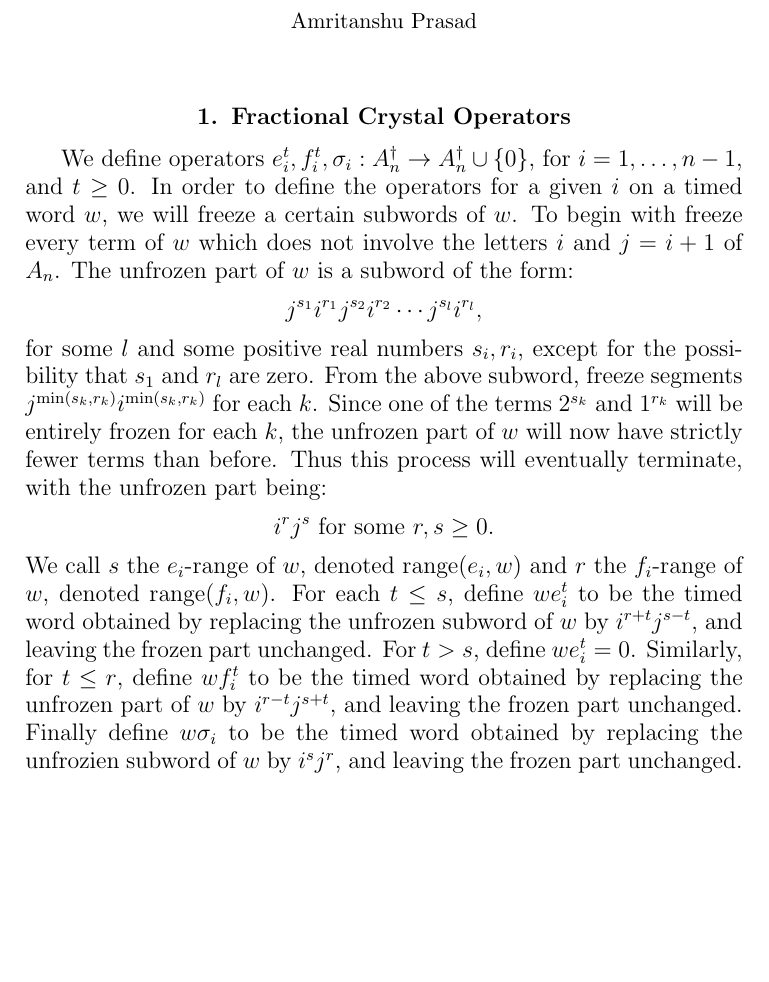
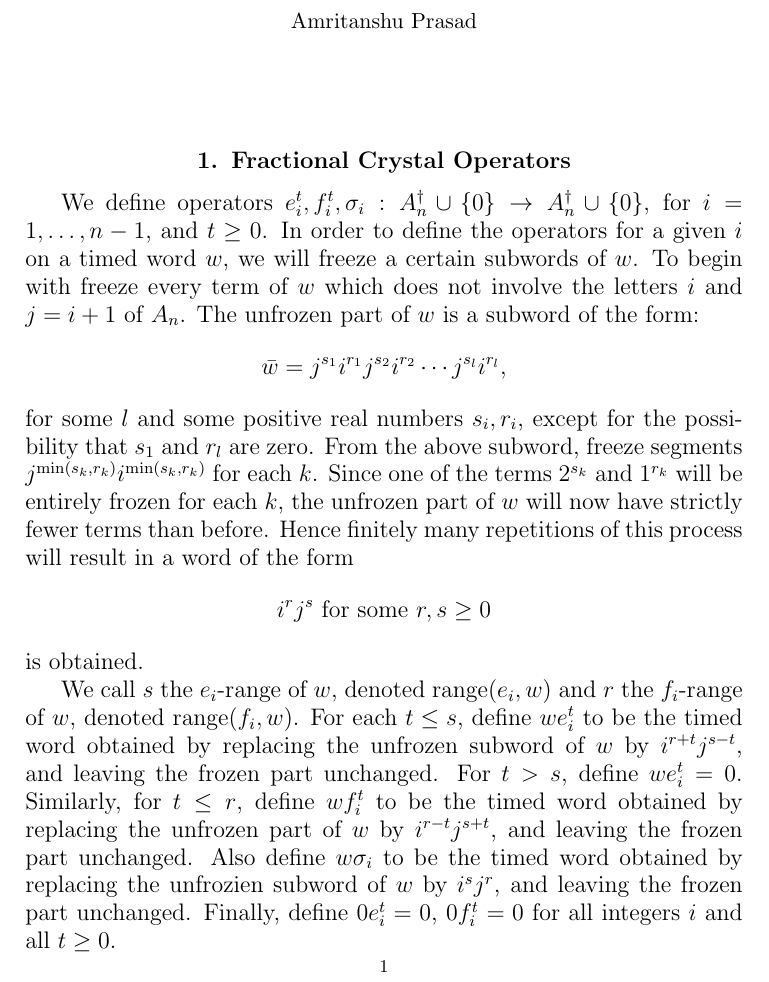
Before and after one commit to amriprasad/timed_plactic, a LaTeX document (fractional_crystals/crystals.tex): part of page 1 of 4, cut so that both start at the same text, the shorter picture padded with empty space. Compiled offline with pdfLaTeX.

Commit message:
some corrections to fractional crystals

```diff
--- a/fractional_crystals/crystals.tex
+++ b/fractional_crystals/crystals.tex
@@ -21,25 +21,28 @@
 
 \section{Fractional Crystal Operators}
 \label{sec:frac-ops}
-We define operators $e_i^t, f_i^t, \sigma_i:A_n^\dagger\to A_n^\dagger\cup \{0\}$, for $i=1,\dotsc,n-1$, and $t\geq 0$.
+We define operators $e_i^t, f_i^t, \sigma_i:A_n^\dagger\cup \{0\}\to A_n^\dagger\cup \{0\}$, for $i=1,\dotsc,n-1$, and $t\geq 0$.
 In order to define the operators for a given $i$ on a timed word $w$, we will freeze a certain subwords of $w$.
 To begin with freeze every term of $w$ which does not involve the letters $i$ and $j=i+1$ of $A_n$.
 The unfrozen part of $w$ is a subword of the form:
 \begin{displaymath}
-  j^{s_1}i^{r_1}j^{s_2}i^{r_2}\dotsb j^{s_l}i^{r_l},
+  \bar w = j^{s_1}i^{r_1}j^{s_2}i^{r_2}\dotsb j^{s_l}i^{r_l},
 \end{displaymath}
 for some $l$ and some positive real numbers $s_i, r_i$, except for the possibility that $s_1$ and $r_l$ are zero.
 From the above subword, freeze segments $j^{\min(s_k,r_k)}i^{\min(s_k,r_k)}$ for each $k$.
 Since one of the terms $2^{s_k}$ and $1^{r_k}$ will be entirely frozen for each $k$, the unfrozen part of $w$ will now have strictly fewer terms than before.
-Thus this process will eventually terminate, with the unfrozen part being:
+Hence finitely many repetitions of this process will result in a word of the form
 \begin{displaymath}
-  i^rj^s \text{ for some }r,s\geq 0.
+  i^rj^s \text{ for some }r,s\geq 0
 \end{displaymath}
+is obtained.
+
 We call $s$ the $e_i$-range of $w$, denoted $\range(e_i,w)$ and $r$ the $f_i$-range of $w$, denoted $\range(f_i,w)$.
 For each $t\leq s$, define $we_i^t$ to be the timed word obtained by replacing the unfrozen subword of $w$ by $i^{r+t}j^{s-t}$, and leaving the frozen part unchanged.
 For $t>s$, define $we_i^t=0$.
 Similarly, for $t\leq r$, define $wf_i^t$ to be the timed word obtained by replacing the unfrozen part of $w$ by $i^{r-t}j^{s+t}$, and leaving the frozen part unchanged.
-Finally define $w\sigma_i$ to be the timed word obtained by replacing the unfrozien subword of $w$ by $i^sj^r$, and leaving the frozen part unchanged.
+Also define $w\sigma_i$ to be the timed word obtained by replacing the unfrozien subword of $w$ by $i^sj^r$, and leaving the frozen part unchanged.
+Finally, define $0e_i^t=0$, $0f_i^t=0$ for all integers $i$ and all $t\geq 0$.
 
 Let $x\in A_{n-1}^\dagger$, say $x=c_1^{t_1}\dotsb c_k^{t_k}$.
 Then define
```
